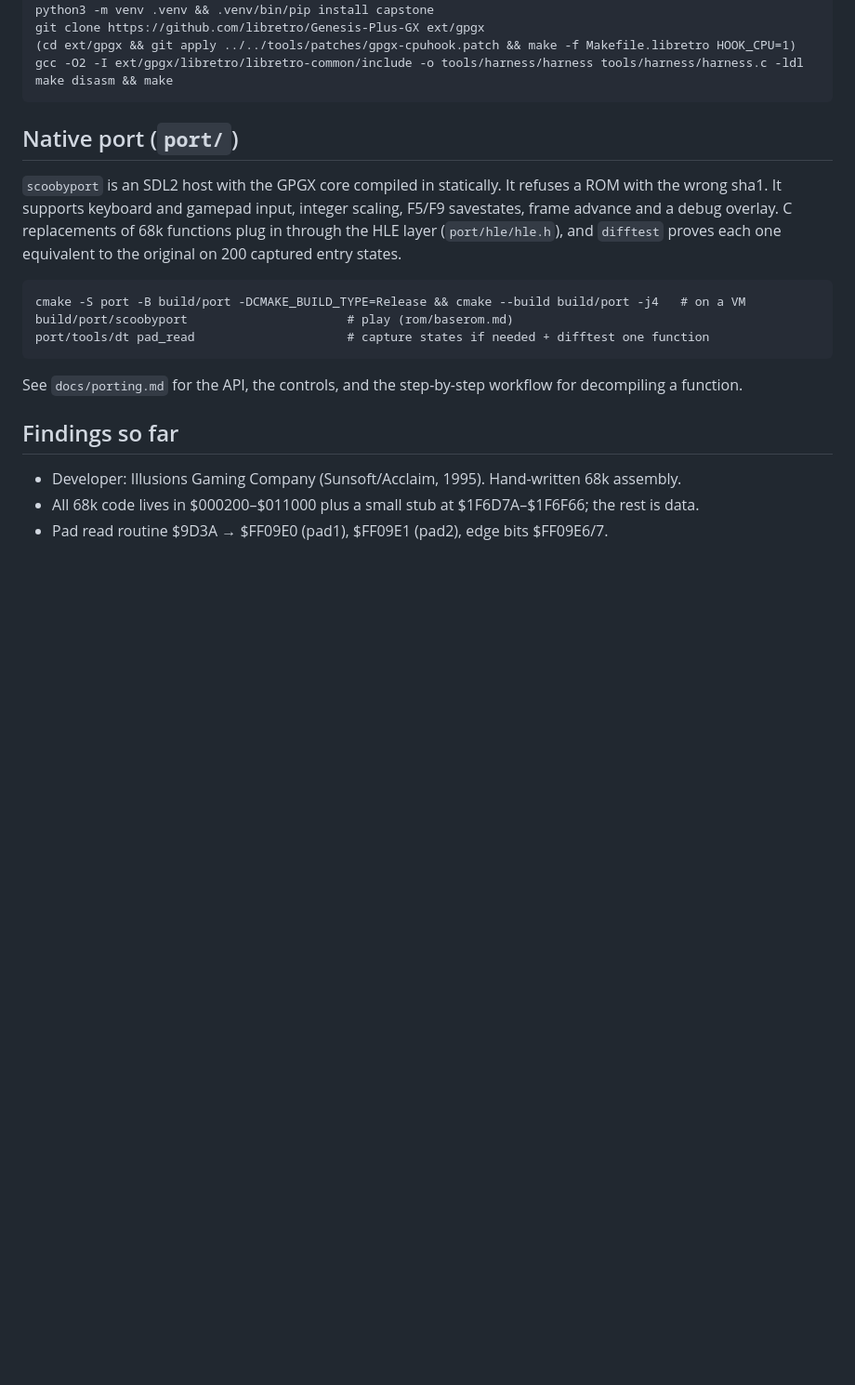
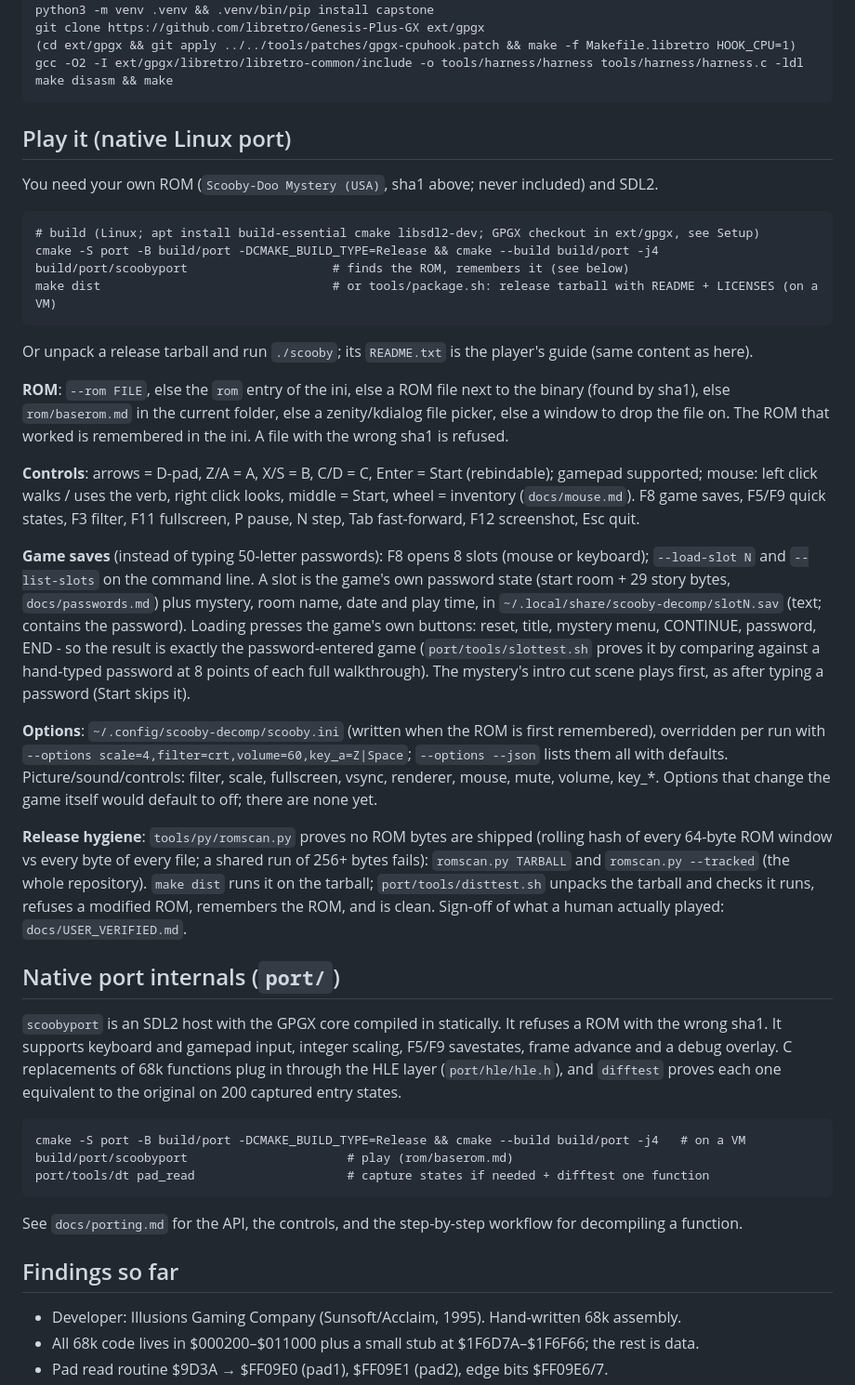
Before and after one commit to awkto/scooby-decomp, a Markdown page: README.md, the part around the change. Shown at 93% size. Drawn GitHub-style; blank space fills up the shorter version.

Commit message:
docs: README play section, USER_VERIFIED template

```diff
--- a/README.md
+++ b/README.md
@@ -22,7 +22,44 @@ Tracking: https://github.com/awkto/scooby-decomp
     gcc -O2 -I ext/gpgx/libretro/libretro-common/include -o tools/harness/harness tools/harness/harness.c -ldl
     make disasm && make
 
-## Native port (`port/`)
+## Play it (native Linux port)
+You need your own ROM (`Scooby-Doo Mystery (USA)`, sha1 above; never included) and SDL2.
+
+    # build (Linux; apt install build-essential cmake libsdl2-dev; GPGX checkout in ext/gpgx, see Setup)
+    cmake -S port -B build/port -DCMAKE_BUILD_TYPE=Release && cmake --build build/port -j4
+    build/port/scoobyport                    # finds the ROM, remembers it (see below)
+    make dist                                # or tools/package.sh: release tarball with README + LICENSES (on a VM)
+
+Or unpack a release tarball and run `./scooby`; its `README.txt` is the player's guide (same content as here).
+
+**ROM**: `--rom FILE`, else the `rom` entry of the ini, else a ROM file next to the binary (found by sha1),
+else `rom/baserom.md` in the current folder, else a zenity/kdialog file picker, else a window to drop the file
+on. The ROM that worked is remembered in the ini. A file with the wrong sha1 is refused.
+
+**Controls**: arrows = D-pad, Z/A = A, X/S = B, C/D = C, Enter = Start (rebindable); gamepad supported;
+mouse: left click walks / uses the verb, right click looks, middle = Start, wheel = inventory (`docs/mouse.md`).
+F8 game saves, F5/F9 quick states, F3 filter, F11 fullscreen, P pause, N step, Tab fast-forward, F12 screenshot, Esc quit.
+
+**Game saves** (instead of typing 50-letter passwords): F8 opens 8 slots (mouse or keyboard); `--load-slot N`
+and `--list-slots` on the command line. A slot is the game's own password state (start room + 29 story bytes,
+`docs/passwords.md`) plus mystery, room name, date and play time, in `~/.local/share/scooby-decomp/slotN.sav`
+(text; contains the password). Loading presses the game's own buttons: reset, title, mystery menu, CONTINUE,
+password, END - so the result is exactly the password-entered game (`port/tools/slottest.sh` proves it by
+comparing against a hand-typed password at 8 points of each full walkthrough). The mystery's intro cut scene
+plays first, as after typing a password (Start skips it).
+
+**Options**: `~/.config/scooby-decomp/scooby.ini` (written when the ROM is first remembered), overridden per
+run with `--options scale=4,filter=crt,volume=60,key_a=Z|Space`; `--options --json` lists them all with
+defaults. Picture/sound/controls: filter, scale, fullscreen, vsync, renderer, mouse, mute, volume, key_*.
+Options that change the game itself would default to off; there are none yet.
+
+**Release hygiene**: `tools/py/romscan.py` proves no ROM bytes are shipped (rolling hash of every 64-byte ROM
+window vs every byte of every file; a shared run of 256+ bytes fails): `romscan.py TARBALL` and
+`romscan.py --tracked` (the whole repository). `make dist` runs it on the tarball; `port/tools/disttest.sh`
+unpacks the tarball and checks it runs, refuses a modified ROM, remembers the ROM, and is clean.
+Sign-off of what a human actually played: `docs/USER_VERIFIED.md`.
+
+## Native port internals (`port/`)
 `scoobyport` is an SDL2 host with the GPGX core compiled in statically. It refuses a ROM
 with the wrong sha1. It supports keyboard and gamepad input, integer scaling, F5/F9
 savestates, frame advance and a debug overlay. C replacements of 68k functions plug in
```
Also changed, not shown: docs/USER_VERIFIED.md (added, +24 -0 lines).
